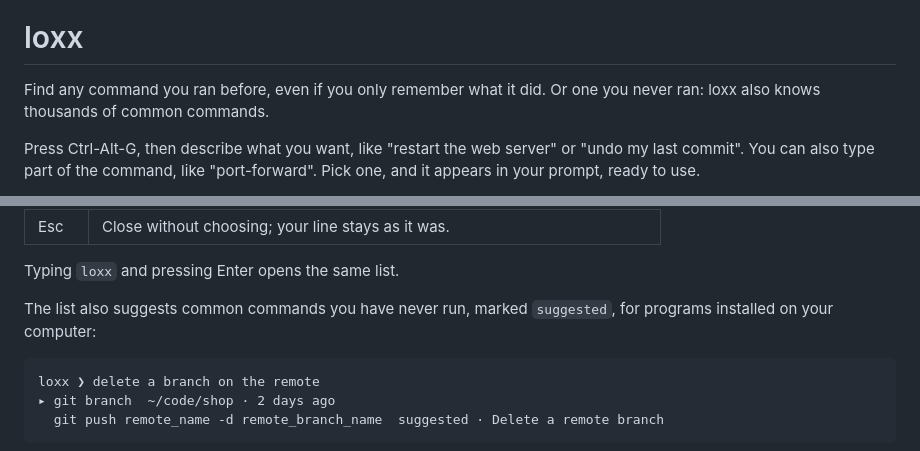
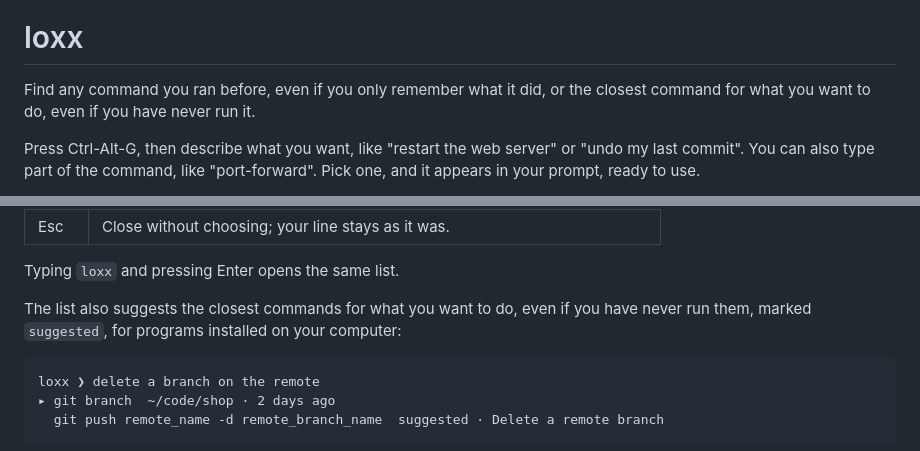
Before and after one commit to AniketR10/loxx, a Markdown page: README.md, 2 parts joined by grey strips. Drawn GitHub-style.

Commit message:
change the readme and docs text for command suggestion feature 1

````diff
--- a/README.md
+++ b/README.md
@@ -2,8 +2,8 @@
 
 # loxx
 
-Find any command you ran before, even if you only remember what it did. Or
-one you never ran: loxx also knows thousands of common commands.
+Find any command you ran before, even if you only remember what it did, or
+the closest command for what you want to do, even if you have never run it.
 
 Press Ctrl-Alt-G, then describe what you want, like "restart the web server" or
 "undo my last commit". You can also type part of the command, like
@@ -49,8 +49,9 @@ loxx ❯ undo my last commit
 
 Typing `loxx` and pressing Enter opens the same list.
 
-The list also suggests common commands you have never run, marked `suggested`, for
-programs installed on your computer:
+The list also suggests the closest commands for what you want to do, even if
+you have never run them, marked `suggested`, for programs installed on your
+computer:
 
 ```
 loxx ❯ delete a branch on the remote
````
